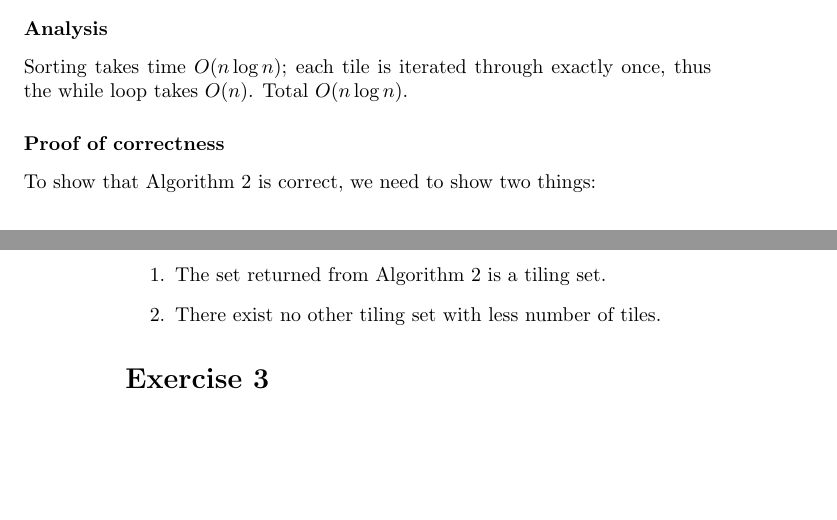
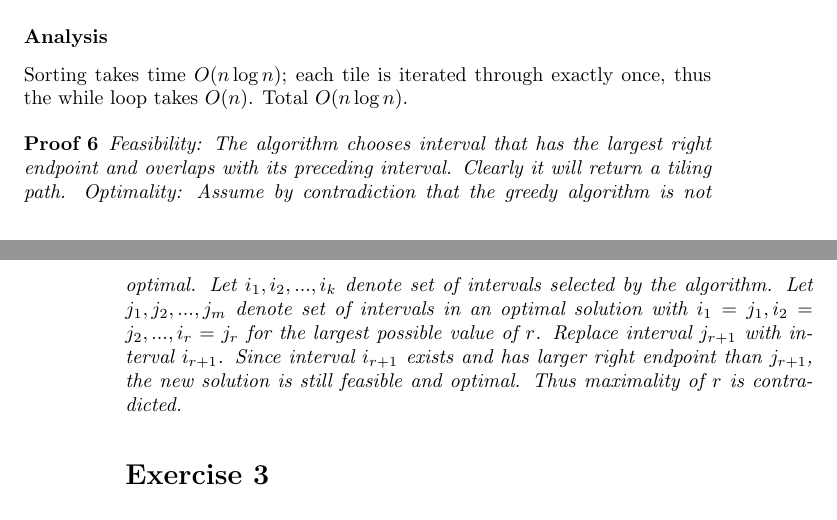
Before and after one commit to hungpham2511/MAS714, a LaTeX problem sheet (HW2/main.tex): two parts of pages 3 and 4 of 7, joined at a grey line, cut so that both start at the same text, the shorter picture padded with empty space. Compiled offline with pdfLaTeX.

Commit message:
Update proof for Ex2

```diff
--- a/HW2/main.tex
+++ b/HW2/main.tex
@@ -280,12 +280,18 @@ We first state three propositions.
 Sorting takes time $O(n \log n)$; each tile is iterated through exactly once, thus the while loop
 takes $O(n)$.
 Total $O(n \log n)$.
-\subsubsection*{Proof of correctness}
-To show that Algorithm 2 is correct, we need to show two things:
-\begin{enumerate}
-	\item The set returned from Algorithm 2 is a tiling set.
-	\item There exist no other tiling set with less number of tiles.
-\end{enumerate}
+
+\begin{proof}
+	Feasibility: The algorithm chooses interval that has the largest right endpoint and overlaps with 		its preceding interval. Clearly it will return a tiling path.
+	Optimality: Assume by contradiction that the greedy algorithm is not optimal.
+	Let $i_{1}, i_{2}, . . . , i_{k}$ denote set of intervals selected by the algorithm.
+	Let $j_{1}, j_{2}, . . . , j_{m}$ denote set of intervals in an optimal solution with
+	$i_{1} = j_{1}, i_{2} = j_{2}, . . . , i_{r} = j_{r}$ for the largest possible value of $r$.
+	Replace interval $j_{r+1}$ with interval $i_{r+1}$. Since interval $i_{r+1}$ exists and has larger 			right endpoint than $j_{r+1}$, the new solution is still feasible and optimal.
+	Thus maximality of $r$ is contradicted.
+
+\end{proof}
+
 \section*{Exercise 3}
 
 \subsection*{a}
```
